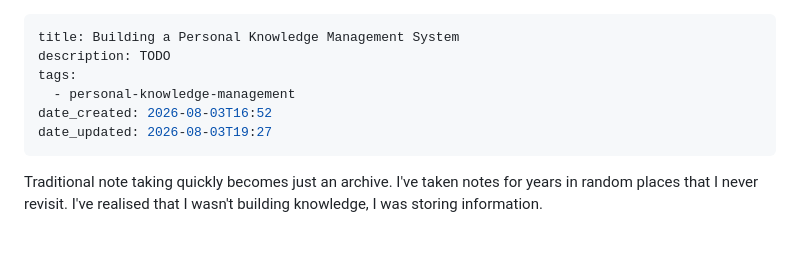
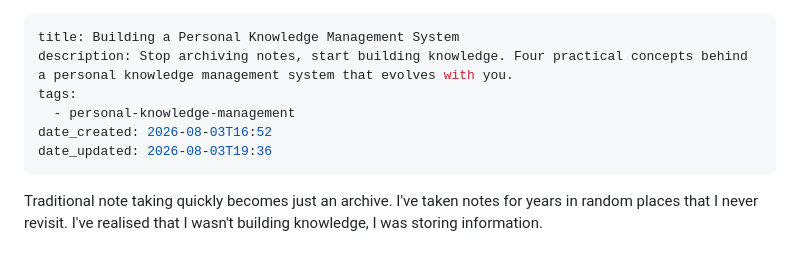
Before and after one commit to epayet/epayet.github.io, a Markdown page: content/Building a Personal Knowledge Management System.md, the part around the change. GitHub-like rendering.

Commit message:
Quartz sync: Aug 3, 2026, 7:36 PM

```diff
--- a/content/Building a Personal Knowledge Management System.md
+++ b/content/Building a Personal Knowledge Management System.md
@@ -1,10 +1,10 @@
 ---
 title: Building a Personal Knowledge Management System
-description: TODO
+description: Stop archiving notes, start building knowledge. Four practical concepts behind a personal knowledge management system that evolves with you.
 tags:
   - personal-knowledge-management
 date_created: 2026-08-03T16:52
-date_updated: 2026-08-03T19:27
+date_updated: 2026-08-03T19:36
 ---
 Traditional note taking quickly becomes just an archive. I've taken notes for years in random places that I never revisit.
 I've realised that I wasn't building knowledge, I was storing information.
```
